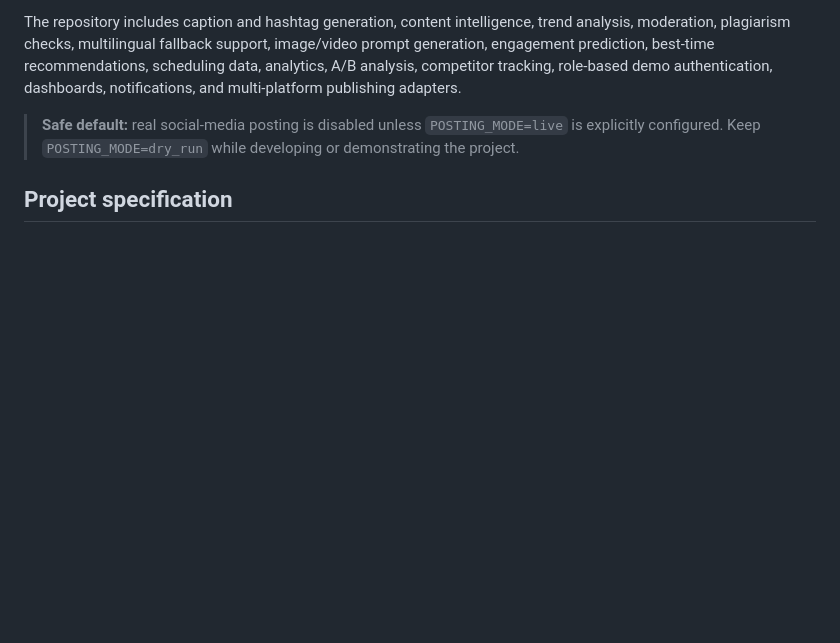
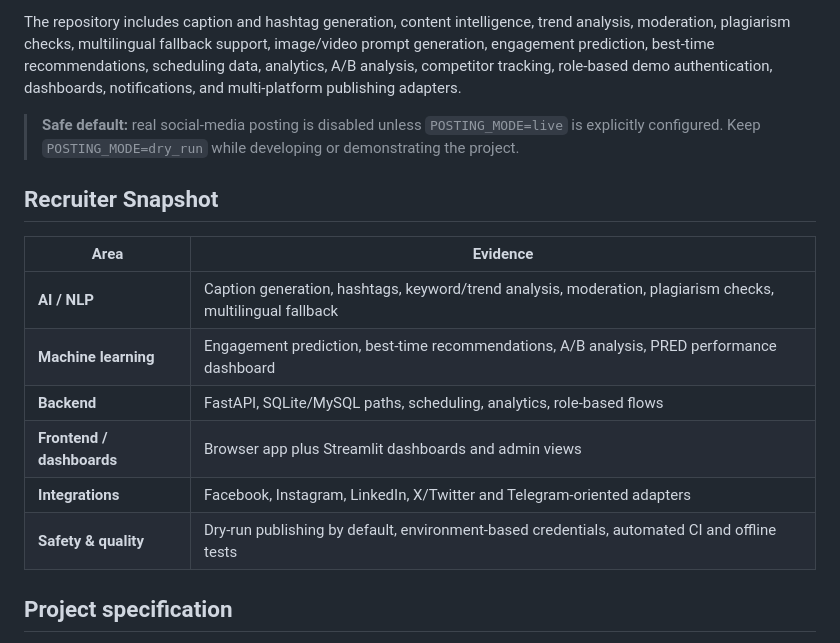
Before and after one commit to Tirthanand17/AI_Social_Media_Project, a Markdown page: README.md, the part around the change. Drawn GitHub-style; blank space fills up the shorter version.

Commit message:
docs: add recruiter snapshot

```diff
--- a/README.md
+++ b/README.md
@@ -7,6 +7,19 @@ Portfolio-ready AI-assisted social-media management project built from the 52-ta
 The repository includes caption and hashtag generation, content intelligence, trend analysis, moderation, plagiarism checks, multilingual fallback support, image/video prompt generation, engagement prediction, best-time recommendations, scheduling data, analytics, A/B analysis, competitor tracking, role-based demo authentication, dashboards, notifications, and multi-platform publishing adapters.
 
 > **Safe default:** real social-media posting is disabled unless `POSTING_MODE=live` is explicitly configured. Keep `POSTING_MODE=dry_run` while developing or demonstrating the project.
+
+
+## Recruiter Snapshot
+
+| Area | Evidence |
+|---|---|
+| **AI / NLP** | Caption generation, hashtags, keyword/trend analysis, moderation, plagiarism checks, multilingual fallback |
+| **Machine learning** | Engagement prediction, best-time recommendations, A/B analysis, PRED performance dashboard |
+| **Backend** | FastAPI, SQLite/MySQL paths, scheduling, analytics, role-based flows |
+| **Frontend / dashboards** | Browser app plus Streamlit dashboards and admin views |
+| **Integrations** | Facebook, Instagram, LinkedIn, X/Twitter and Telegram-oriented adapters |
+| **Safety & quality** | Dry-run publishing by default, environment-based credentials, automated CI and offline tests |
+
 
 ## Project specification
 
```
